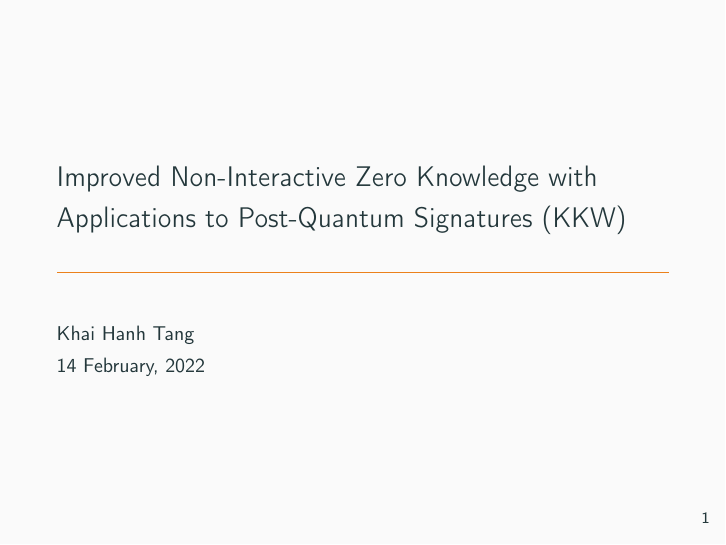
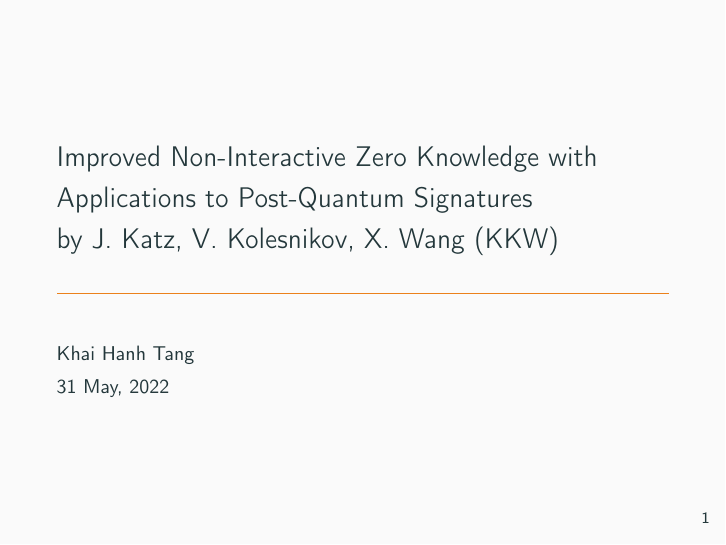
Before and after one commit to Crazy-Cryptographic-Buddies/presentation-improved-noninteractive-zk-with-applications-to-pq-signatures, LaTeX slides (main.tex): page 1 of 11. Compiled offline with pdfLaTeX.

Commit message:
Update main.tex

```diff
--- a/main.tex
+++ b/main.tex
@@ -59,7 +59,7 @@
 %\usetheme{Szeged}
 %\usetheme{Warsaw}
 
-\title{Improved Non-Interactive Zero Knowledge with Applications to Post-Quantum Signatures (KKW)}
+\title{Improved Non-Interactive Zero Knowledge with Applications to Post-Quantum Signatures\\ by  J. Katz, V. Kolesnikov, X. Wang (KKW)}
 
 % A subtitle is optional and this may be deleted
 %\subtitle{Optional Subtitle}
@@ -72,7 +72,7 @@
 % - Use the \inst command only if there are several affiliations.
 % - Keep it simple, no one is interested in your street address.
 
-\date{14 February, 2022}
+\date{31 May, 2022}
 % - Either use conference name or its abbreviation.
 % - Not really informative to the audience, more for people (including
 %   yourself) who are reading the slides online
```
